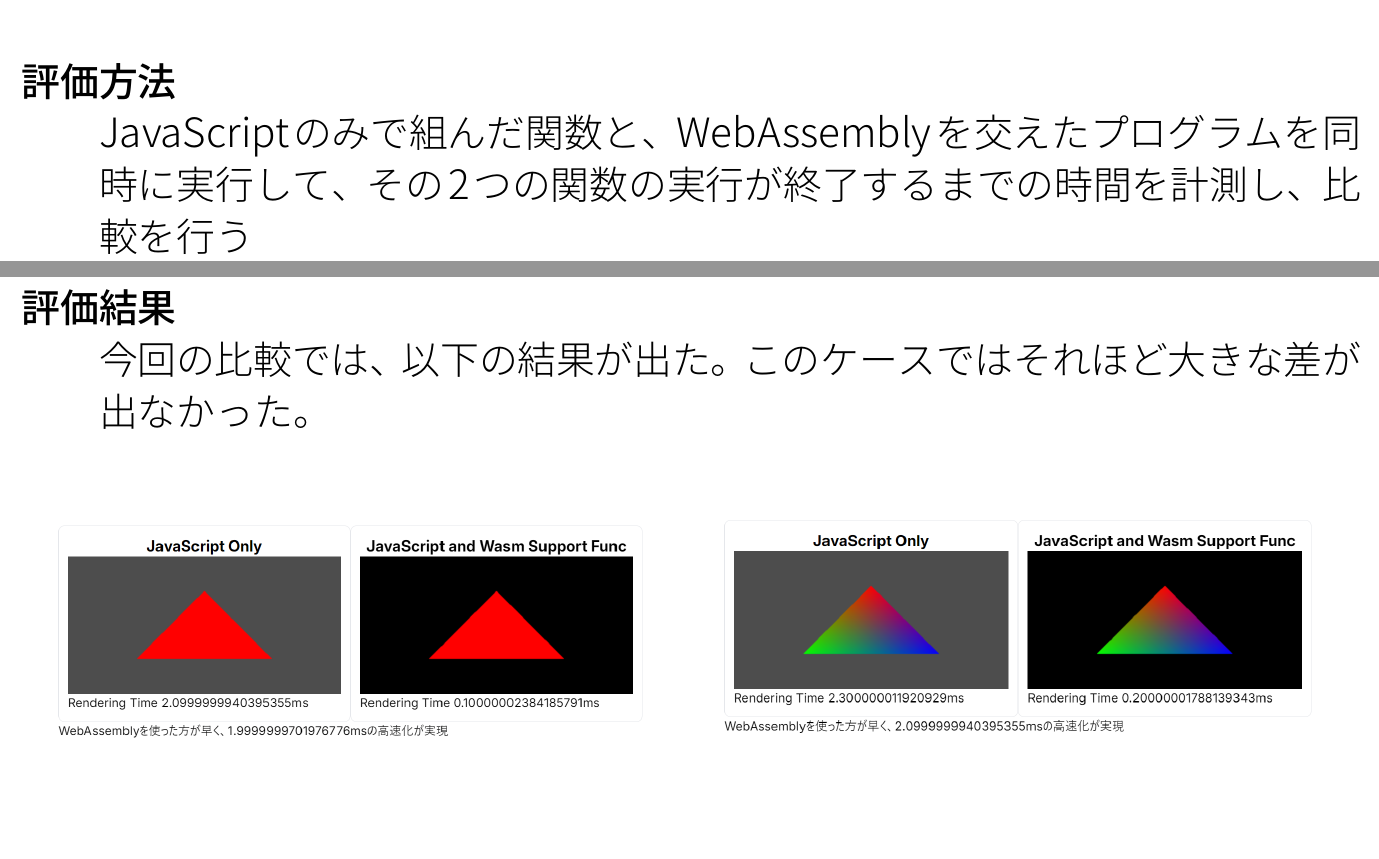
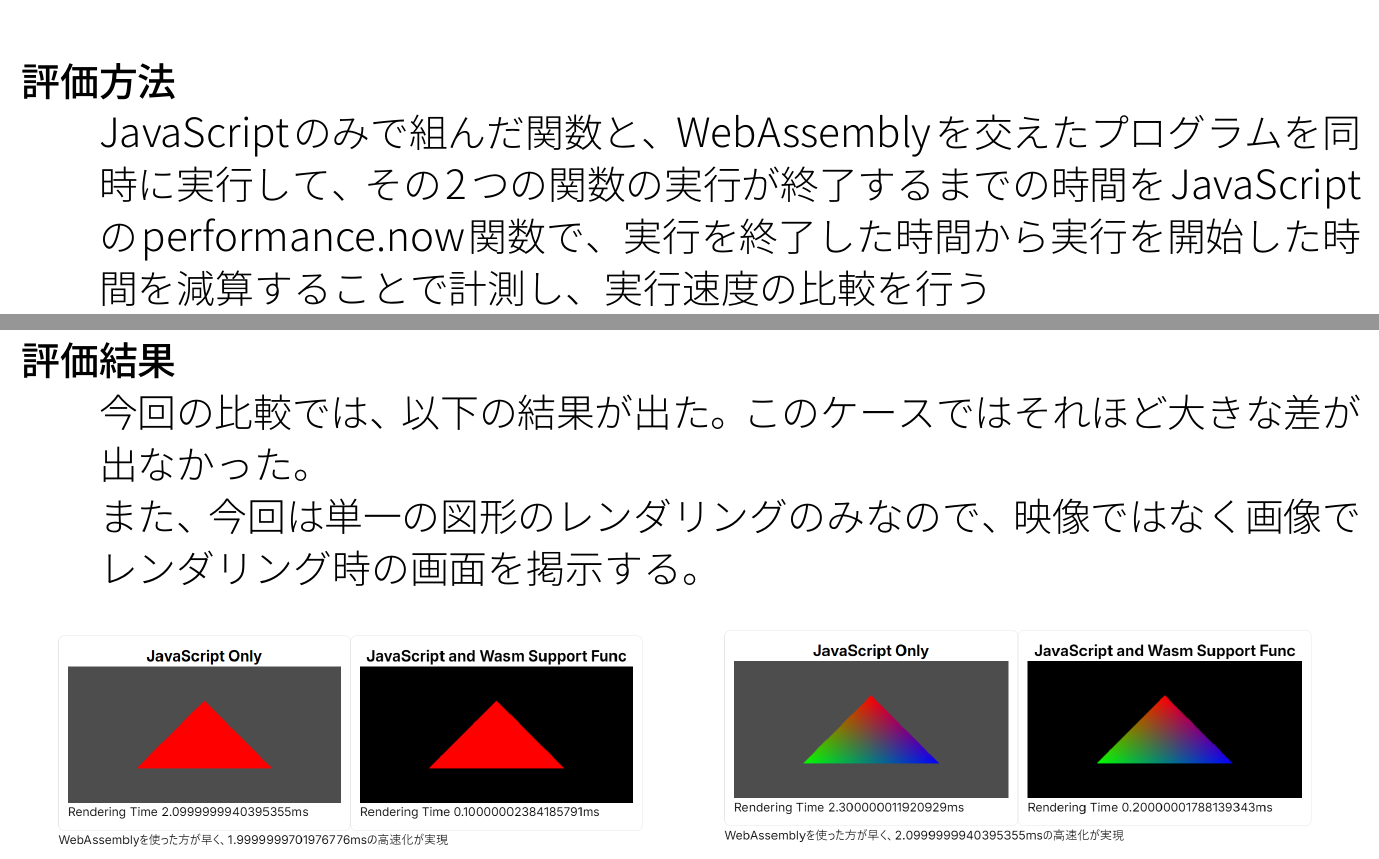
Before and after one commit to Tiamat-KIT/ResearchLateX, a LaTeX document (presen/presen.tex): two parts of pages 11 and 12 of 15, joined at a grey line, cut so that both start at the same text. The pictures show the PDF file presen/presen.pdf that the author committed with the source.

Commit message:
説明をもう少ししっかりかいた

```diff
--- a/presen/presen.tex
+++ b/presen/presen.tex
@@ -185,11 +185,12 @@ WebAssembly側で処理するプログラムの対象として、
 \begin{description}
 
 	\item[評価方法]~\\
-	JavaScriptのみで組んだ関数と、WebAssemblyを交えたプログラムを同時に実行して、その2つの関数の実行が終了するまでの時間を計測し、比較を行う
+	JavaScriptのみで組んだ関数と、WebAssemblyを交えたプログラムを同時に実行して、その2つの関数の実行が終了するまでの時間をJavaScriptのperformance.now関数で、実行を終了した時間から実行を開始した時間を減算することで計測し、実行速度の比較を行う
 	\newpage
 
 	\item[評価結果]~\\
 	今回の比較では、以下の結果が出た。このケースではそれほど大きな差が出なかった。\\
+	また、今回は単一の図形のレンダリングのみなので、映像ではなく画像でレンダリング時の画面を掲示する。
 	\begin{figure}[h]
 		\centering
 		\begin{minipage}[b]{0.49\columnwidth}
```
Also changed, not shown: presen/presen.pdf, presen/presen.tex (2 more changed lines), 3 other files.
